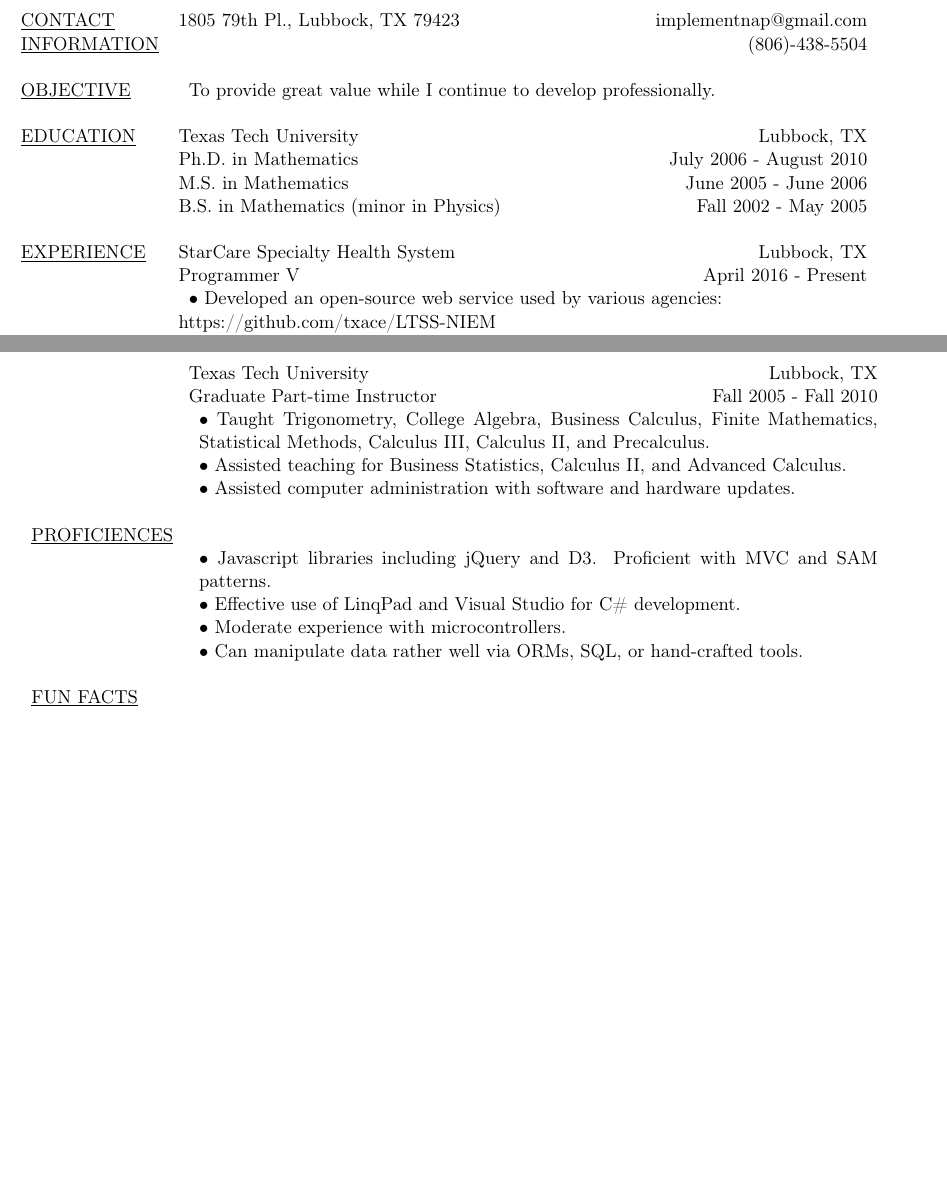
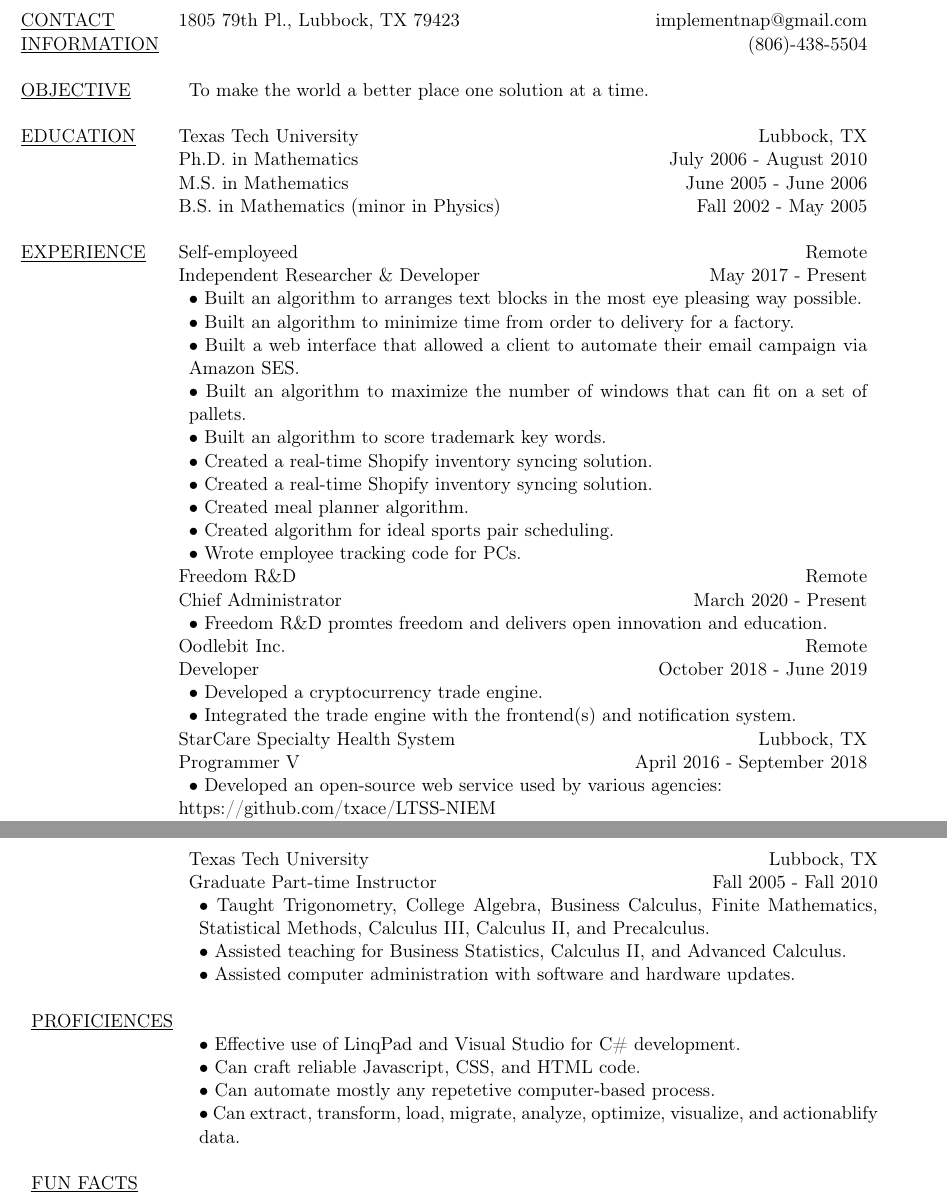
Before and after one commit to AlexanderSWilliams/Resume, a LaTeX CV (AlexWilliamsResume.tex): two parts of pages 1 and 2 of 2, joined at a grey line, cut so that both start at the same text, the shorter picture padded with empty space. Compiled offline with pdfLaTeX.

Commit message:
Update AlexWilliamsResume.tex

```diff
--- a/AlexWilliamsResume.tex
+++ b/AlexWilliamsResume.tex
@@ -19,15 +19,34 @@
 \underline{CONTACT} & 1805 79th Pl., Lubbock, TX 79423 & implementnap@gmail.com \\
 \underline{INFORMATION} &  & (806)-438-5504\\
 \\
-\underline{OBJECTIVE} &  \multicolumn{2}{p{14cm}}{To provide great value while I continue to develop professionally.}\\
+\underline{OBJECTIVE} &  \multicolumn{2}{p{14cm}}{To make the world a better place one solution at a time.}\\
 \\
 \underline{EDUCATION} & Texas Tech University & Lubbock, TX\\
            & Ph.D. in Mathematics & July 2006 - August 2010\\
            & M.S. in Mathematics  & June 2005 - June 2006\\
            & B.S. in Mathematics (minor in Physics) & Fall 2002 - May 2005\\
 \\
-\underline{EXPERIENCE} & StarCare Specialty Health System & Lubbock, TX\\
-           & Programmer V & April 2016 - Present\\
+\underline{EXPERIENCE} & Self-employeed & Remote\\
+           & Independent Researcher \& Developer & May 2017 - Present\\
+           & \multicolumn{2}{p{14cm}}{$\bullet$ Built an algorithm to arranges text blocks in the most eye pleasing way possible.}\\
+           & \multicolumn{2}{p{14cm}}{$\bullet$ Built an algorithm to minimize time from order to delivery for a factory. }\\
+           & \multicolumn{2}{p{14cm}}{$\bullet$ Built a web interface that allowed a client to automate their email campaign via Amazon SES. }\\
+           & \multicolumn{2}{p{14cm}}{$\bullet$ Built an algorithm to maximize the number of windows that can fit on a set of pallets. }\\
+           & \multicolumn{2}{p{14cm}}{$\bullet$ Built an algorithm to score trademark key words. }\\
+           & \multicolumn{2}{p{14cm}}{$\bullet$ Created a real-time Shopify inventory syncing solution. }\\
+           & \multicolumn{2}{p{14cm}}{$\bullet$ Created a real-time Shopify inventory syncing solution. }\\
+           & \multicolumn{2}{p{14cm}}{$\bullet$ Created meal planner algorithm. }\\
+           & \multicolumn{2}{p{14cm}}{$\bullet$ Created algorithm for ideal sports pair scheduling. }\\
+           & \multicolumn{2}{p{14cm}}{$\bullet$ Wrote employee tracking code for PCs. }\\
+           & Freedom R\&D & Remote\\
+           & Chief Administrator & March 2020 - Present\\
+           & \multicolumn{2}{p{14cm}}{$\bullet$ Freedom R\&D promtes freedom and delivers open innovation and education.}\\
+           & Oodlebit Inc. & Remote\\
+           & Developer & October 2018 - June 2019\\
+           & \multicolumn{2}{p{14cm}}{$\bullet$ Developed a cryptocurrency trade engine.}\\
+           & \multicolumn{2}{p{14cm}}{$\bullet$ Integrated the trade engine with the frontend(s) and notification system.}\\
+           & StarCare Specialty Health System & Lubbock, TX\\
+           & Programmer V & April 2016 - September 2018\\
            & \multicolumn{2}{p{14cm}}{$\bullet$ Developed an open-source web service used by various agencies:}\\
 					& https://github.com/txace/LTSS-NIEM\\
            & \multicolumn{2}{p{14cm}}{$\bullet$ Migrated the organization's legacy system to their new system.}\\
@@ -72,16 +91,16 @@ Methods, Calculus III, Calculus II, and Precalculus.}\\
            & \multicolumn{2}{p{14cm}}{$\bullet$ Assisted computer administration with software and hardware updates.}\\
 \\
 \underline{PROFICIENCES}\\
-           & \multicolumn{2}{p{14cm}}{$\bullet$ Javascript libraries including jQuery and D3. Proficient with MVC and SAM patterns.}\\
            & \multicolumn{2}{p{14cm}}{$\bullet$ Effective use of LinqPad and Visual Studio for C\# development.}\\
-           & \multicolumn{2}{p{14cm}}{$\bullet$ Moderate experience with microcontrollers.}\\
-           & \multicolumn{2}{p{14cm}}{$\bullet$ Can manipulate data rather well via ORMs, SQL, or hand-crafted tools.}\\
+           & \multicolumn{2}{p{14cm}}{$\bullet$ Can craft reliable Javascript, CSS, and HTML code.}\\
+           & \multicolumn{2}{p{14cm}}{$\bullet$ Can automate mostly any repetetive computer-based process. }\\
+           & \multicolumn{2}{p{14cm}}{$\bullet$ Can extract, transform, load, migrate, analyze, optimize, visualize, and actionablify data.}\\
 \\
 \underline{FUN FACTS}\\
            & \multicolumn{2}{p{14cm}}{$\bullet$ Taken several classes at edX.org including AI, Machine Learning, and Robot Mechanics.}\\
            & \multicolumn{2}{p{14cm}}{$\bullet$ Invented a significantly faster Quine-Mcklusky algorithm.}\\
            & \multicolumn{2}{p{14cm}}{$\bullet$ Implemented an online board game: http://www.yucata.de/en/GameInfo/SevenSteps.}\\
-          & \multicolumn{2}{p{14cm}}{$\bullet$ Screencast of an algorithm I invented: https://www.youtube.com/watch?v=O\_fom70lck4.}\\
+           & \multicolumn{2}{p{14cm}}{$\bullet$ Screencast of an algorithm I invented: https://www.youtube.com/watch?v=O\_fom70lck4.}\\
 \\
 \end{tabular}
 \end{document}
```
